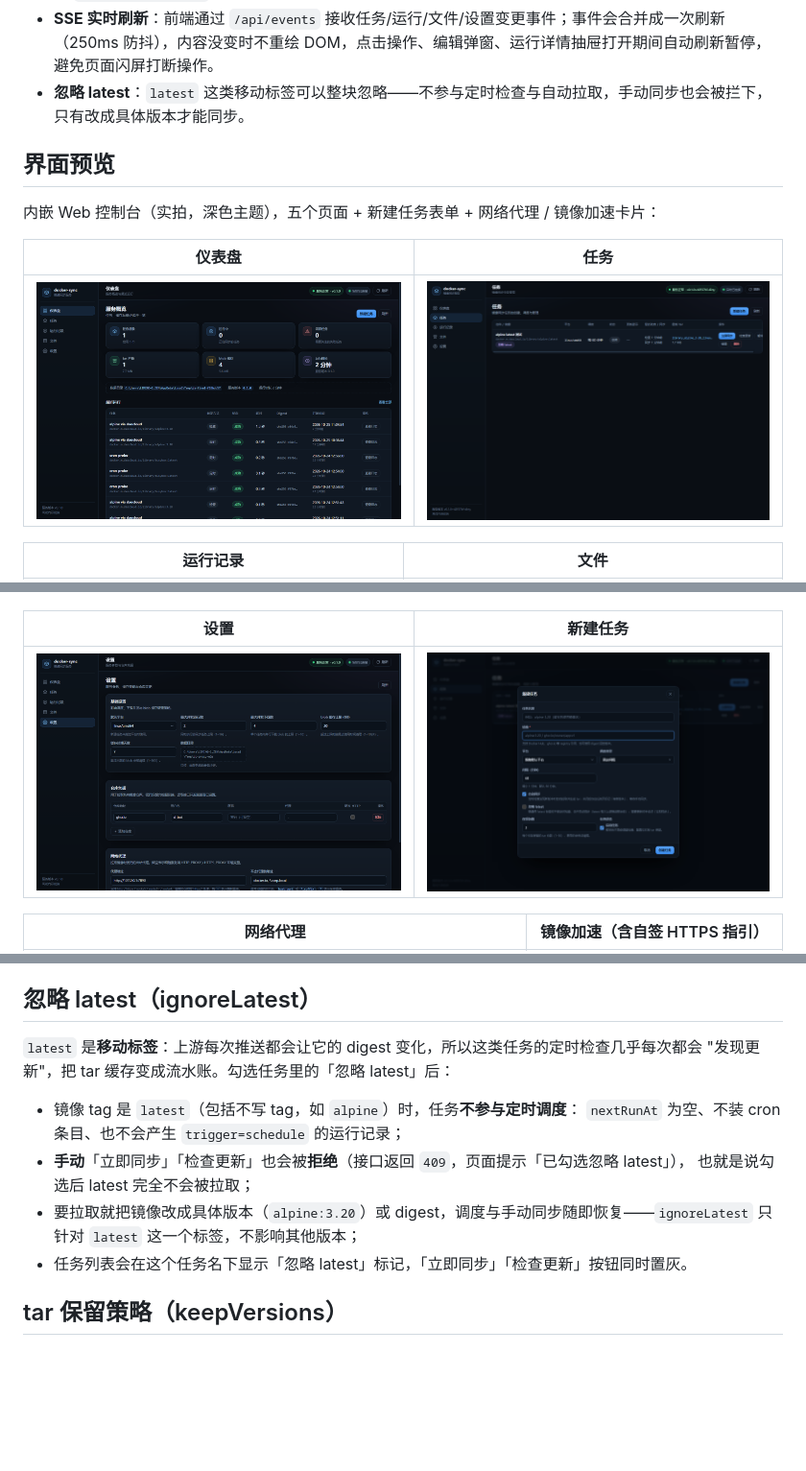
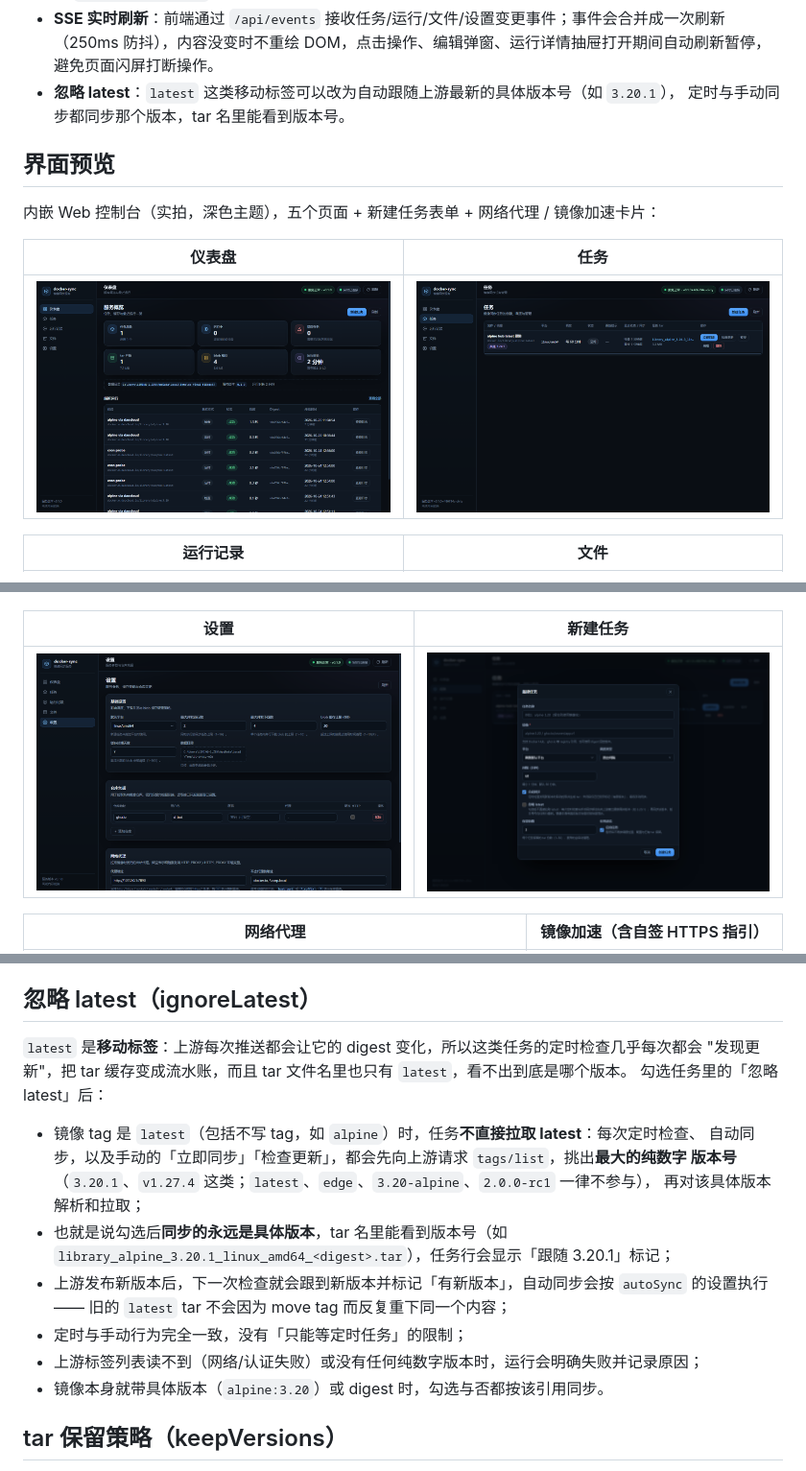
Before and after one commit to zengliming/docker-sync, a Markdown page: README.md, 3 parts joined by grey strips. Shown at 96% size. GitHub-like rendering; pictures changed too: docs/screenshots/task-modal.png, docs/screenshots/tasks.png; blank space fills up the shorter version.

```diff
--- a/README.md
+++ b/README.md
@@ -29,7 +29,8 @@ docker-sync 只做「拉取 → 缓存 → 打包 → 下载」，**不支持 pu
 - **零外部依赖运行**：前端与静态资源全部编译进二进制；运行镜像仅需 CA 证书和时区数据。
 - **状态持久化**：`state.json` 原子写入（临时文件 + fsync + rename），异常退出后可恢复；损坏时自动备份为 `state.json.broken` 并以默认设置启动。
 - **SSE 实时刷新**：前端通过 `/api/events` 接收任务/运行/文件/设置变更事件；事件会合并成一次刷新（250ms 防抖），内容没变时不重绘 DOM，点击操作、编辑弹窗、运行详情抽屉打开期间自动刷新暂停，避免页面闪屏打断操作。
-- **忽略 latest**：`latest` 这类移动标签可以整块忽略——不参与定时检查与自动拉取，手动同步也会被拦下，只有改成具体版本才能同步。
+- **忽略 latest**：`latest` 这类移动标签可以改为自动跟随上游最新的具体版本号（如 `3.20.1`），
+  定时与手动同步都同步那个版本，tar 名里能看到版本号。
 
 ## 界面预览
 
@@ -319,15 +320,20 @@ data/
 ## 忽略 latest（ignoreLatest）
 
 `latest` 是**移动标签**：上游每次推送都会让它的 digest 变化，所以这类任务的定时检查几乎每次都会
-"发现更新"，把 tar 缓存变成流水账。勾选任务里的「忽略 latest」后：
+"发现更新"，把 tar 缓存变成流水账，而且 tar 文件名里也只有 `latest`，看不出到底是哪个版本。
+勾选任务里的「忽略 latest」后：
 
-- 镜像 tag 是 `latest`（包括不写 tag，如 `alpine`）时，任务**不参与定时调度**：
-  `nextRunAt` 为空、不装 cron 条目、也不会产生 `trigger=schedule` 的运行记录；
-- **手动**「立即同步」「检查更新」也会被**拒绝**（接口返回 `409`，页面提示「已勾选忽略 latest」），
-  也就是说勾选后 latest 完全不会被拉取；
-- 要拉取就把镜像改成具体版本（`alpine:3.20`）或 digest，调度与手动同步随即恢复——`ignoreLatest`
-  只针对 `latest` 这一个标签，不影响其他版本；
-- 任务列表会在这个任务名下显示「忽略 latest」标记，「立即同步」「检查更新」按钮同时置灰。
+- 镜像 tag 是 `latest`（包括不写 tag，如 `alpine`）时，任务**不直接拉取 latest**：每次定时检查、
+  自动同步，以及手动的「立即同步」「检查更新」，都会先向上游请求 `tags/list`，挑出**最大的纯数字
+  版本号**（`3.20.1`、`v1.27.4` 这类；`latest`、`edge`、`3.20-alpine`、`2.0.0-rc1` 一律不参与），
+  再对该具体版本解析和拉取；
+- 也就是说勾选后**同步的永远是具体版本**，tar 名里能看到版本号（如
+  `library_alpine_3.20.1_linux_amd64_<digest>.tar`），任务行会显示「跟随 3.20.1」标记；
+- 上游发布新版本后，下一次检查就会跟到新版本并标记「有新版本」，自动同步会按 `autoSync` 的设置执行——
+  旧的 `latest` tar 不会因为 move tag 而反复重下同一个内容；
+- 定时与手动行为完全一致，没有「只能等定时任务」的限制；
+- 上游标签列表读不到（网络/认证失败）或没有任何纯数字版本时，运行会明确失败并记录原因；
+- 镜像本身就带具体版本（`alpine:3.20`）或 digest 时，勾选与否都按该引用同步。
 
 ## tar 保留策略（keepVersions）
 
```
Also changed, not shown: other parts of README.md (+2 -2 lines), docs/API.md (+8 -5 lines), 11 other files.
